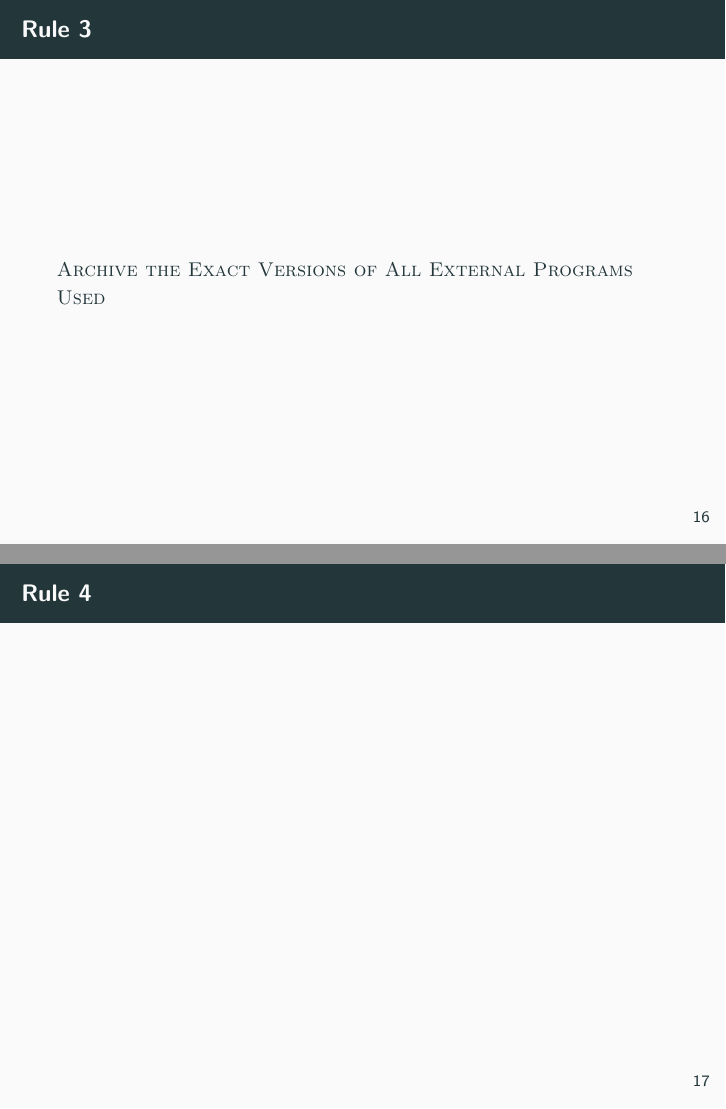
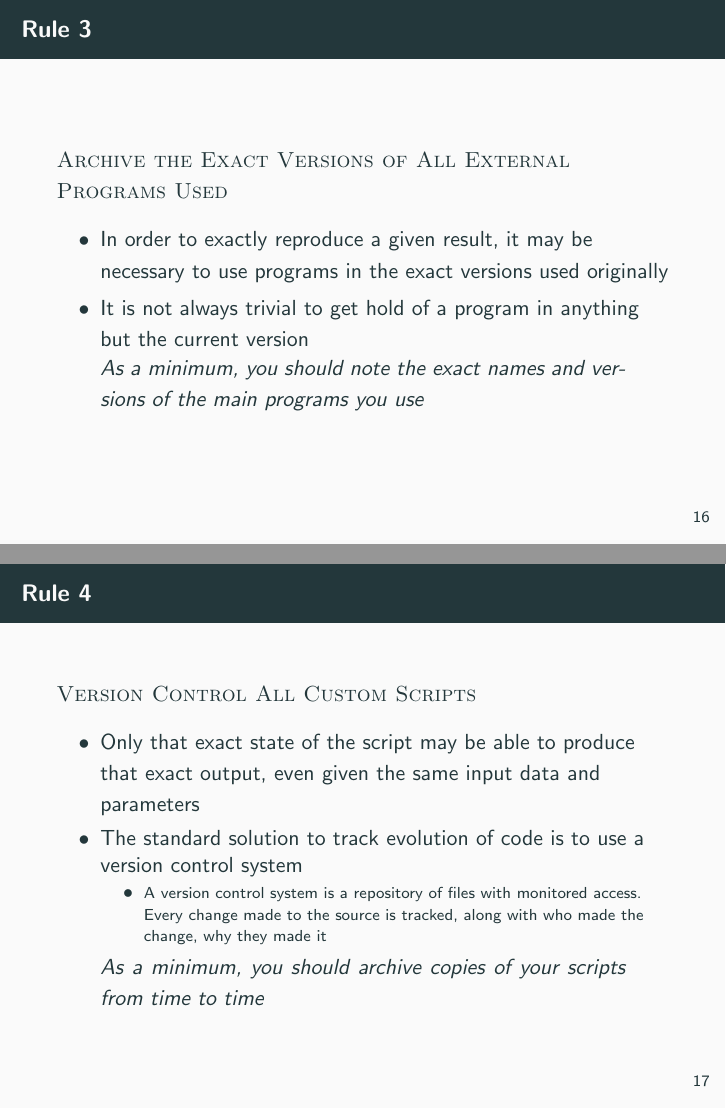
Before and after one commit to PhD-Toolbox-course/201606_Rcourse, LaTeX slides (Presentations/RR.tex): pages 16 and 17 of 31, joined at a grey line. Compiled offline with pdfLaTeX.

Commit message:
Work until rule 6

```diff
--- a/Presentations/RR.tex
+++ b/Presentations/RR.tex
@@ -269,14 +269,29 @@ If manual operations cannot be avoided, you should as a minimum note down which
 %------------------------------------------------
 \begin{frame}
 \frametitle{Rule 3}
-\small{\sc Archive the Exact Versions of All External Programs Used}
-
+{\sc Archive the Exact Versions of All External Programs Used}
+\begin{itemize}
+    \item In order to exactly reproduce a given result, it may be necessary to use programs in the exact versions used originally
+    \item It is not always trivial to get hold of a program in anything but the current version
+\end{itemize}
+\begin{quote}
+    As a minimum, you should note the exact names and versions of the main programs you use
+\end{quote}
 \end{frame}
 %------------------------------------------------
 \begin{frame}
 \frametitle{Rule 4}
-
-
+{\sc Version Control All Custom Scripts}
+\begin{itemize}
+    \item Only that exact state of the script may be able to produce that exact output, even given the same input data and parameters
+    \item The standard solution to track evolution of code is to use a version control system
+        \begin{itemize}[]
+            \item \scriptsize A version control system is a repository of files with monitored access. Every change made to the source is tracked, along with who made the change, why they made it
+        \end{itemize}
+\end{itemize}
+\begin{quote}
+    As a minimum, you should archive copies of your scripts from time to time
+\end{quote}
 \end{frame}
 %------------------------------------------------
 \begin{frame}
```
Also changed, not shown: Presentations/RR.pdf, Presentations/RR.tex (26 more changed lines), 2 other files.
